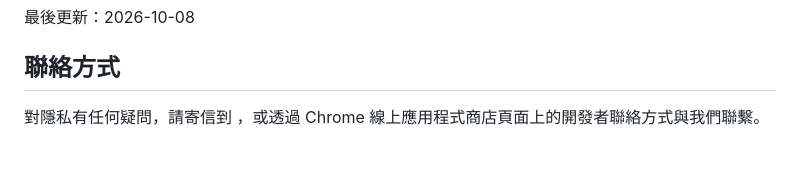
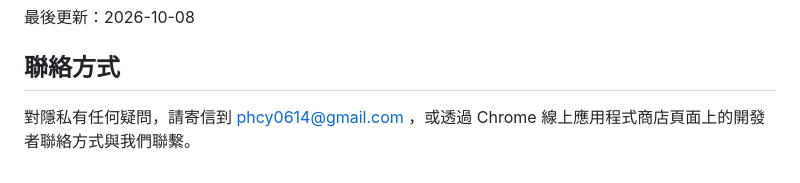
Before and after one commit to PHCY0614/Savour, a Markdown page: PRIVACY.md, the part around the change. GitHub-like rendering.

Commit message:
Add developer contact email to privacy policy
Co-Authored-By: Claude Sonnet 5.5 <noreply@anthropic.com>

```diff
--- a/PRIVACY.md
+++ b/PRIVACY.md
@@ -90,4 +90,4 @@ Savour（以下稱「本擴充功能」）只在你主動按下保存時，讀
 
 ## 聯絡方式
 
-對隱私有任何疑問，請寄信到 <!-- TODO: 填入開發者聯絡 Email --> ，或透過 Chrome 線上應用程式商店頁面上的開發者聯絡方式與我們聯繫。
+對隱私有任何疑問，請寄信到 phcy0614@gmail.com ，或透過 Chrome 線上應用程式商店頁面上的開發者聯絡方式與我們聯繫。
```
Also changed, not shown: PRIVACY.en.md (+1 -1 lines).
